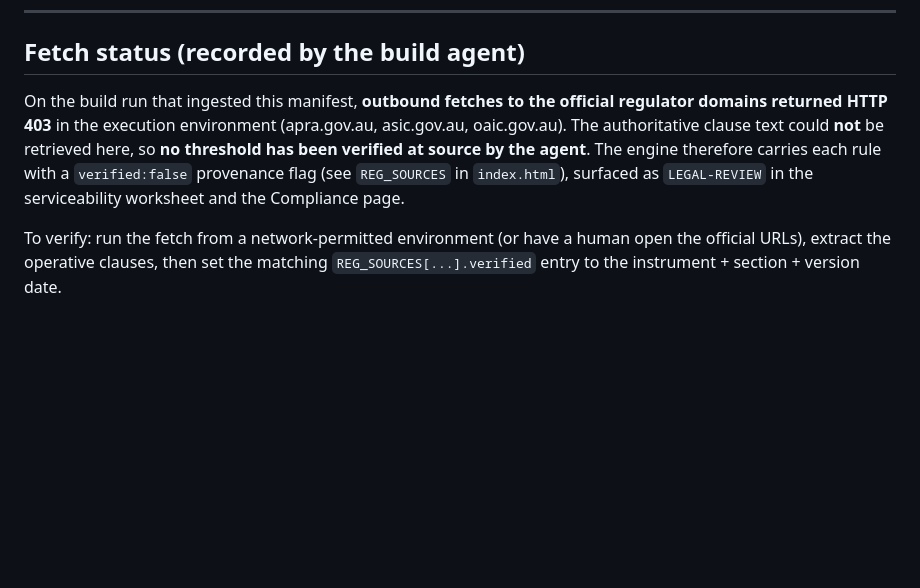
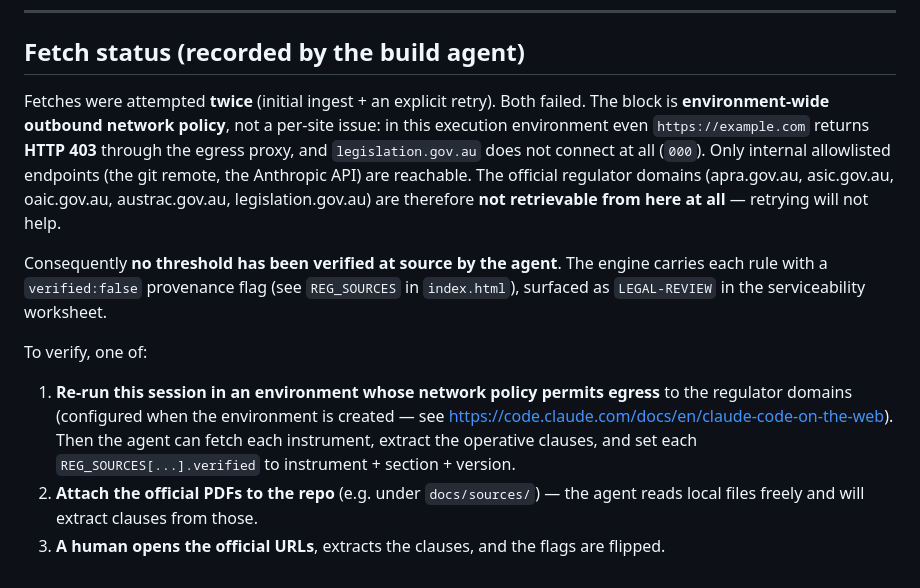
Before and after one commit to raokaran12345-lab/Invite, a Markdown page: docs/regulatory-source-manifest.md, the part around the change. Drawn GitHub-style; blank space fills up the shorter version.

Commit message:
Record regulatory-source fetch retry: environment-wide egress block
Retried all official-source fetches; still 403. Confirmed it's the
environment network policy, not a per-site block — example.com returns
403 via the egress proxy and legislation.gov.au won't connect (000).
Only internal allowlisted endpoints (git remote, Anthropic API) are
reachable. Updated the manifest fetch-status note with the precise cause
and the three paths to verify (network-permitted env, attach PDFs to
docs/sources/, or human verification). No code change; REG_SOURCES stays
verified:false -> LEGAL-REVIEW.

https://claude.ai/code/session_018LBiHy5W44HaZUGTCJjPMv

```diff
--- a/docs/regulatory-source-manifest.md
+++ b/docs/regulatory-source-manifest.md
@@ -77,14 +77,27 @@ For each instrument: fetch the official document, extract the listed clauses fro
 
 ## Fetch status (recorded by the build agent)
 
-On the build run that ingested this manifest, **outbound fetches to the
-official regulator domains returned HTTP 403** in the execution environment
-(apra.gov.au, asic.gov.au, oaic.gov.au). The authoritative clause text could
-**not** be retrieved here, so **no threshold has been verified at source by the
-agent**. The engine therefore carries each rule with a `verified:false`
-provenance flag (see `REG_SOURCES` in `index.html`), surfaced as
-`LEGAL-REVIEW` in the serviceability worksheet and the Compliance page.
+Fetches were attempted **twice** (initial ingest + an explicit retry). Both
+failed. The block is **environment-wide outbound network policy**, not a
+per-site issue: in this execution environment even `https://example.com`
+returns **HTTP 403** through the egress proxy, and `legislation.gov.au` does
+not connect at all (`000`). Only internal allowlisted endpoints (the git
+remote, the Anthropic API) are reachable. The official regulator domains
+(apra.gov.au, asic.gov.au, oaic.gov.au, austrac.gov.au, legislation.gov.au)
+are therefore **not retrievable from here at all** — retrying will not help.
 
-To verify: run the fetch from a network-permitted environment (or have a human
-open the official URLs), extract the operative clauses, then set the matching
-`REG_SOURCES[...].verified` entry to the instrument + section + version date.
+Consequently **no threshold has been verified at source by the agent**. The
+engine carries each rule with a `verified:false` provenance flag (see
+`REG_SOURCES` in `index.html`), surfaced as `LEGAL-REVIEW` in the
+serviceability worksheet.
+
+To verify, one of:
+1. **Re-run this session in an environment whose network policy permits
+   egress** to the regulator domains (configured when the environment is
+   created — see https://code.claude.com/docs/en/claude-code-on-the-web).
+   Then the agent can fetch each instrument, extract the operative clauses,
+   and set each `REG_SOURCES[...].verified` to instrument + section + version.
+2. **Attach the official PDFs to the repo** (e.g. under `docs/sources/`) — the
+   agent reads local files freely and will extract clauses from those.
+3. **A human opens the official URLs**, extracts the clauses, and the flags
+   are flipped.
```
